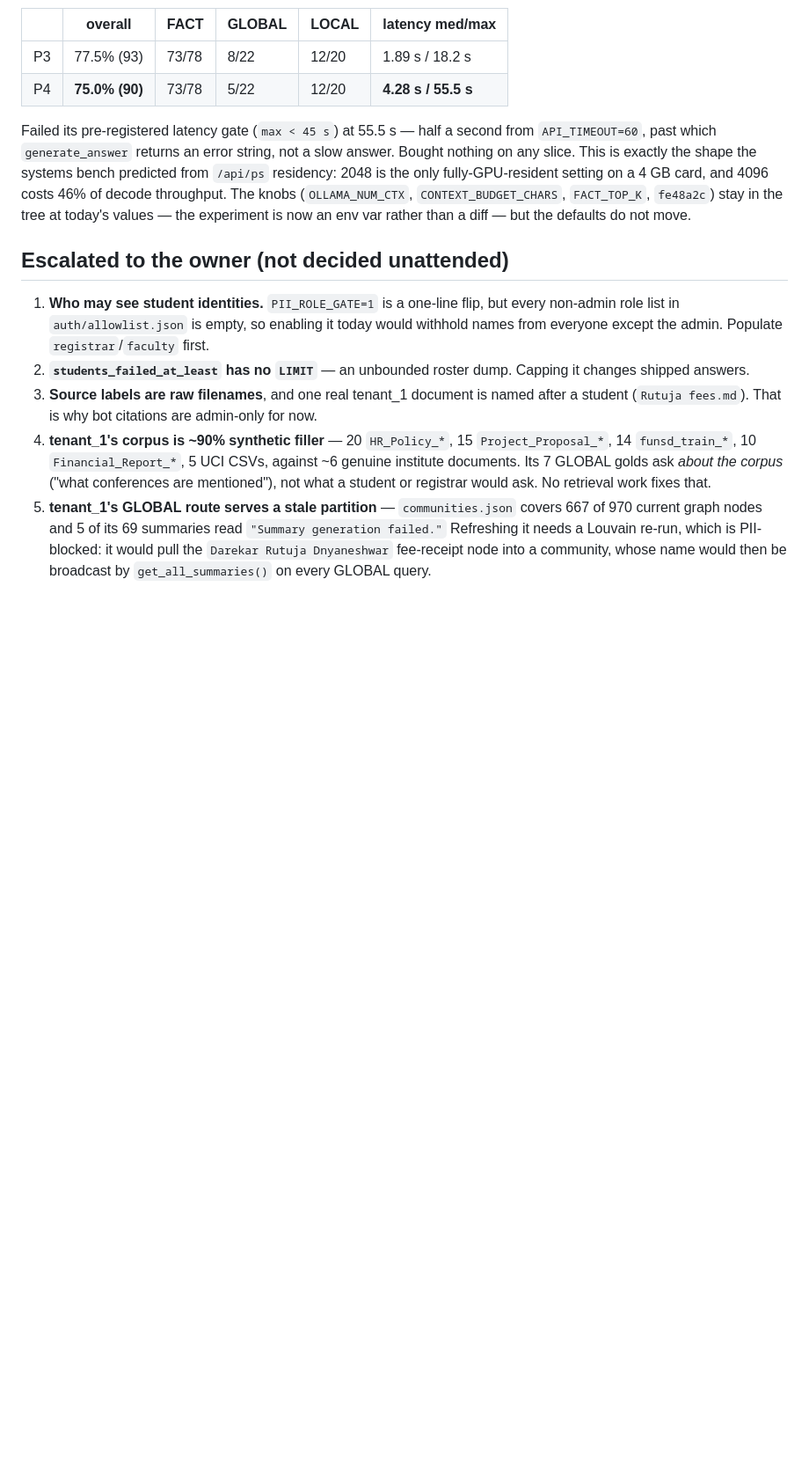
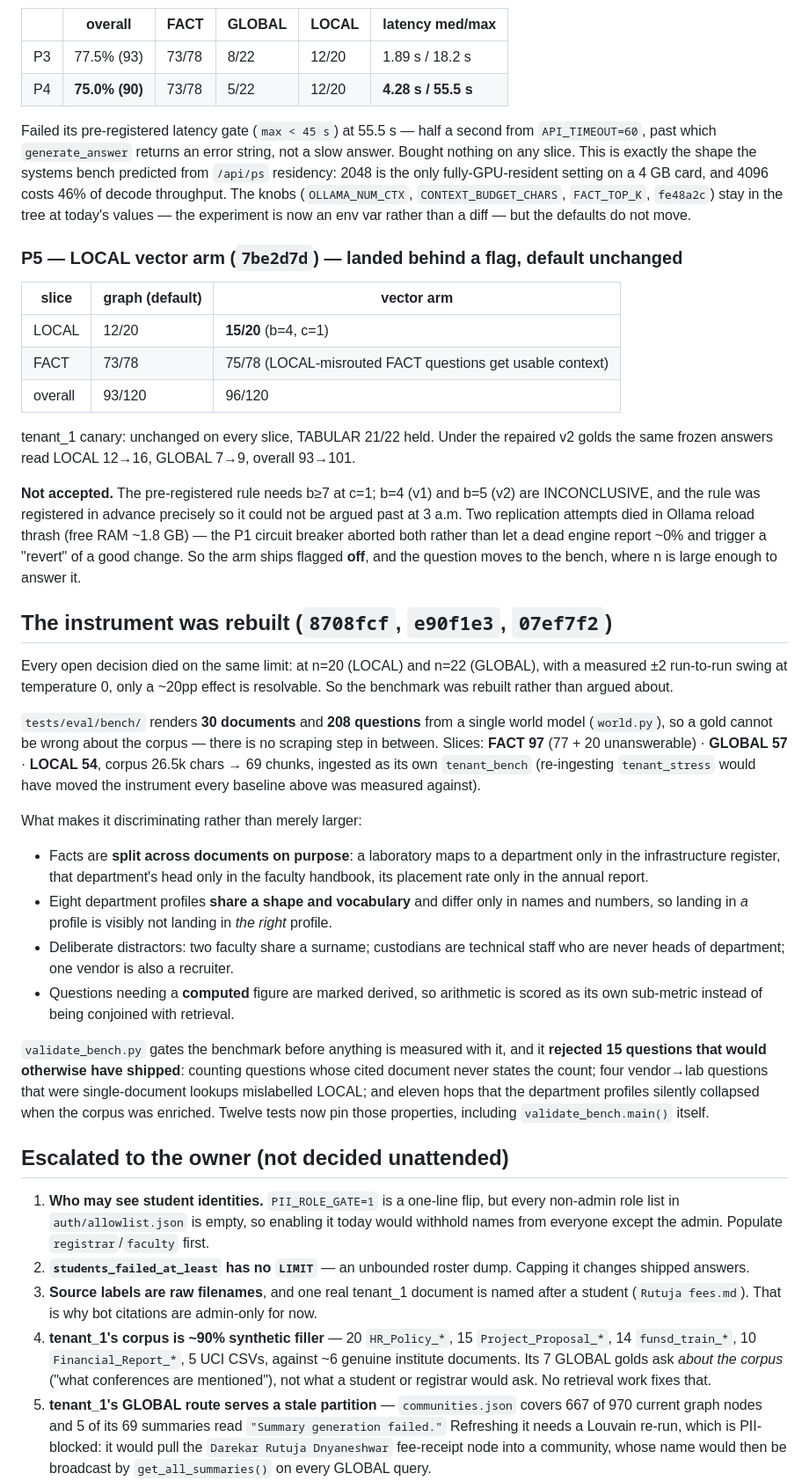
Before and after one commit to RohanExploit/startup-research-rag, a Markdown page: docs/PHASE_B_RUN_LOG.md, the part around the change. Shown at 88% size. Drawn GitHub-style; blank space fills up the shorter version.

Commit message:
docs(phase-B): log the rejected capacity arm, the flagged LOCAL arm, and the rebuilt bench
Records what was measured and what it cost, including the parts that did not work: the
context-capacity arm rejected on its own latency gate, and the LOCAL arm left flagged off
because the pre-registered rule called it inconclusive twice and both replication attempts
died in reload thrash.

Co-Authored-By: Claude Opus 5 (1M context) <noreply@anthropic.com>
Claude-Session: https://claude.ai/code/session_01S1r2No1p1jTKCeJeNHMdLF

```diff
--- a/docs/PHASE_B_RUN_LOG.md
+++ b/docs/PHASE_B_RUN_LOG.md
@@ -76,6 +76,54 @@ costs 46% of decode throughput. The knobs (`OLLAMA_NUM_CTX`, `CONTEXT_BUDGET_CHA
 `FACT_TOP_K`, `fe48a2c`) stay in the tree at today's values — the experiment is now an env
 var rather than a diff — but the defaults do not move.
 
+### P5 — LOCAL vector arm (`7be2d7d`) — landed behind a flag, default unchanged
+
+| slice | graph (default) | vector arm |
+|---|---|---|
+| LOCAL | 12/20 | **15/20** (b=4, c=1) |
+| FACT | 73/78 | 75/78 (LOCAL-misrouted FACT questions get usable context) |
+| overall | 93/120 | 96/120 |
+
+tenant_1 canary: unchanged on every slice, TABULAR 21/22 held. Under the repaired v2 golds
+the same frozen answers read LOCAL 12→16, GLOBAL 7→9, overall 93→101.
+
+**Not accepted.** The pre-registered rule needs b≥7 at c=1; b=4 (v1) and b=5 (v2) are
+INCONCLUSIVE, and the rule was registered in advance precisely so it could not be argued
+past at 3 a.m. Two replication attempts died in Ollama reload thrash (free RAM ~1.8 GB) —
+the P1 circuit breaker aborted both rather than let a dead engine report ~0% and trigger a
+"revert" of a good change. So the arm ships flagged **off**, and the question moves to the
+bench, where n is large enough to answer it.
+
+## The instrument was rebuilt (`8708fcf`, `e90f1e3`, `07ef7f2`)
+
+Every open decision died on the same limit: at n=20 (LOCAL) and n=22 (GLOBAL), with a
+measured ±2 run-to-run swing at temperature 0, only a ~20pp effect is resolvable. So the
+benchmark was rebuilt rather than argued about.
+
+`tests/eval/bench/` renders **30 documents** and **208 questions** from a single world
+model (`world.py`), so a gold cannot be wrong about the corpus — there is no scraping step
+in between. Slices: **FACT 97** (77 + 20 unanswerable) · **GLOBAL 57** · **LOCAL 54**,
+corpus 26.5k chars → 69 chunks, ingested as its own `tenant_bench` (re-ingesting
+`tenant_stress` would have moved the instrument every baseline above was measured against).
+
+What makes it discriminating rather than merely larger:
+- Facts are **split across documents on purpose**: a laboratory maps to a department only
+  in the infrastructure register, that department's head only in the faculty handbook, its
+  placement rate only in the annual report.
+- Eight department profiles **share a shape and vocabulary** and differ only in names and
+  numbers, so landing in *a* profile is visibly not landing in *the right* profile.
+- Deliberate distractors: two faculty share a surname; custodians are technical staff who
+  are never heads of department; one vendor is also a recruiter.
+- Questions needing a **computed** figure are marked derived, so arithmetic is scored as
+  its own sub-metric instead of being conjoined with retrieval.
+
+`validate_bench.py` gates the benchmark before anything is measured with it, and it
+**rejected 15 questions that would otherwise have shipped**: counting questions whose cited
+document never states the count; four vendor→lab questions that were single-document
+lookups mislabelled LOCAL; and eleven hops that the department profiles silently collapsed
+when the corpus was enriched. Twelve tests now pin those properties, including
+`validate_bench.main()` itself.
+
 ## Escalated to the owner (not decided unattended)
 
 1. **Who may see student identities.** `PII_ROLE_GATE=1` is a one-line flip, but every
```
